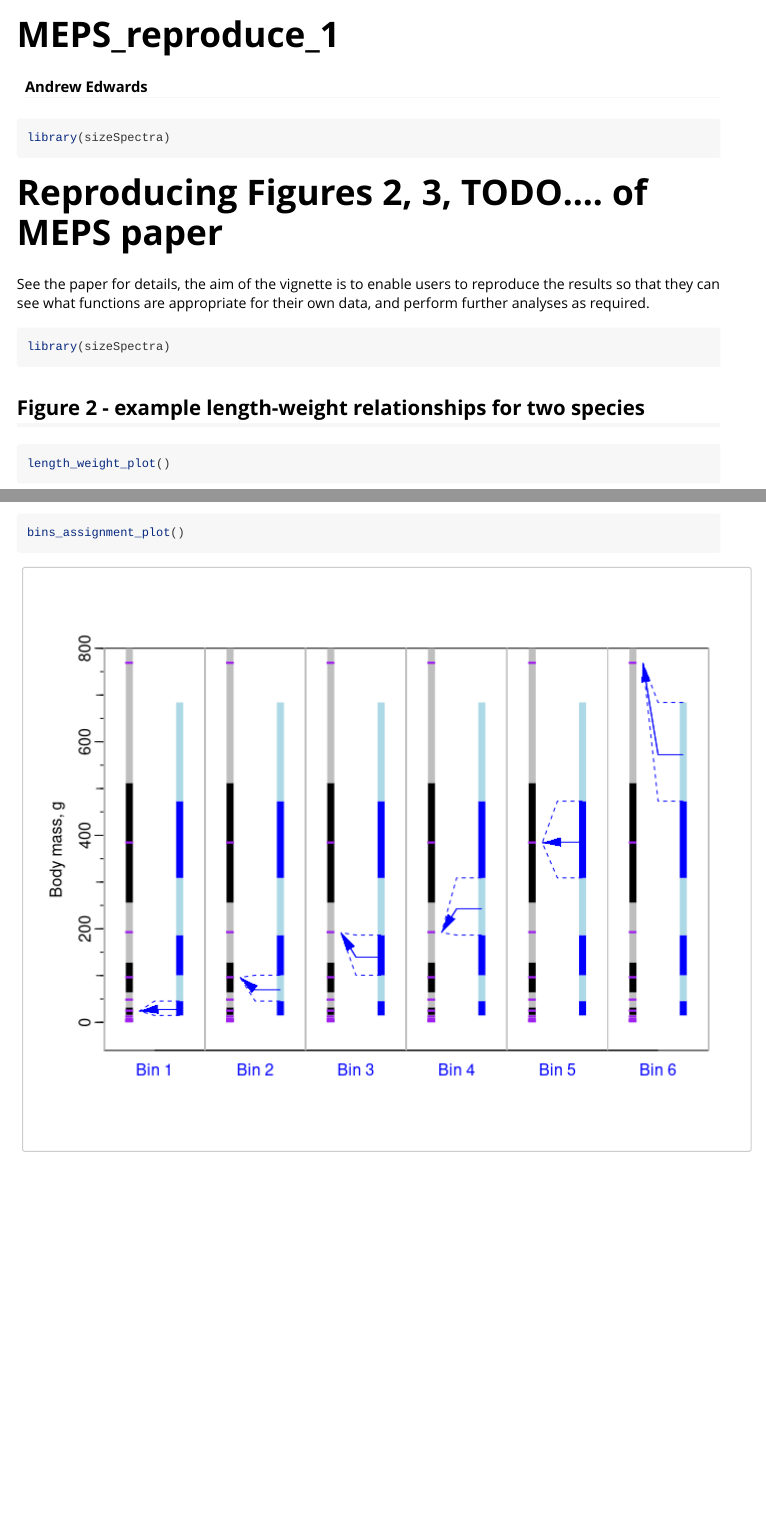
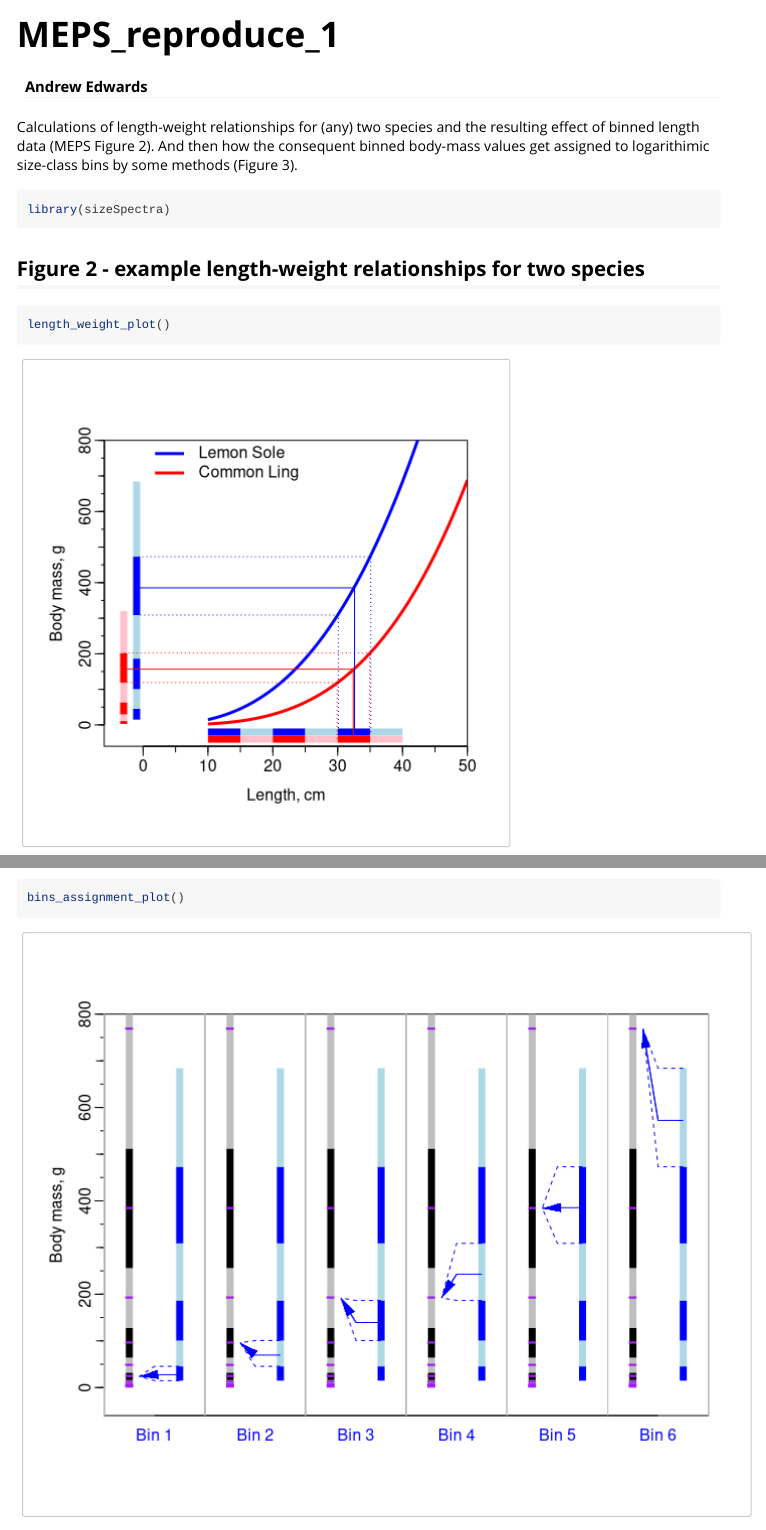
Before and after one commit to andrew-edwards/sizeSpectra, an R Markdown document (vignettes/MEPS_reproduce_1.Rmd): the page in a window 1100 px wide, from its top, and a second part further down, joined at a grey line. Rendered offline with R 4.5, knitr and Pandoc, with nearby package versions.

Commit message:
Finalise MEPS_1 vignette.

````diff
--- a/vignettes/MEPS_reproduce_1.Rmd
+++ b/vignettes/MEPS_reproduce_1.Rmd
@@ -17,16 +17,9 @@ knitr::opts_chunk$set(
 )
 ```
 
-```{r setup}
-library(sizeSpectra)
-```
-
-# Reproducing Figures 2, 3, TODO.... of MEPS paper
-
- See the
-paper for details, the aim of the vignette is to enable users to reproduce the
-results so that they can see what functions are appropriate for their own data,
-and perform further analyses as required.
+Calculations of length-weight relationships for (any) two species and the resulting effect of binned length data (MEPS
+  Figure 2). And then how the consequent binned body-mass values get assigned to
+  logarithimic size-class bins by some methods (Figure 3).
 
 ```{r}
 library(sizeSpectra)
````
Also changed, not shown: vignettes/MEPS_reproduce_1.Rmd (2 more changed lines).
